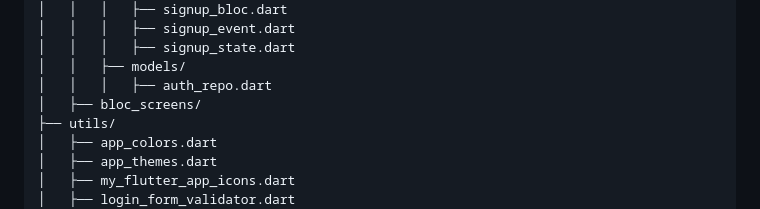
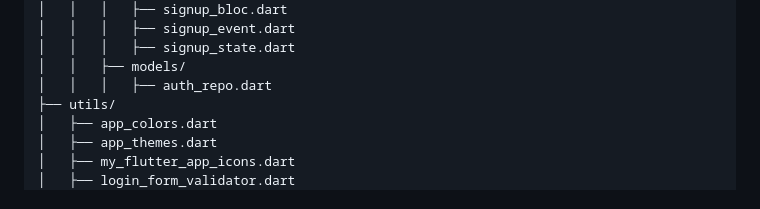
Before and after one commit to Hebabo/ITI_firebase, a Markdown page: README.md, the part around the change. Drawn GitHub-style.

```diff
--- a/README.md
+++ b/README.md
@@ -124,7 +124,6 @@ lib/
 │   │   │   ├── signup_state.dart
 │   │   ├── models/
 │   │   │   ├── auth_repo.dart
-│   ├── bloc_screens/
 ├── utils/
 │   ├── app_colors.dart
 │   ├── app_themes.dart
```
